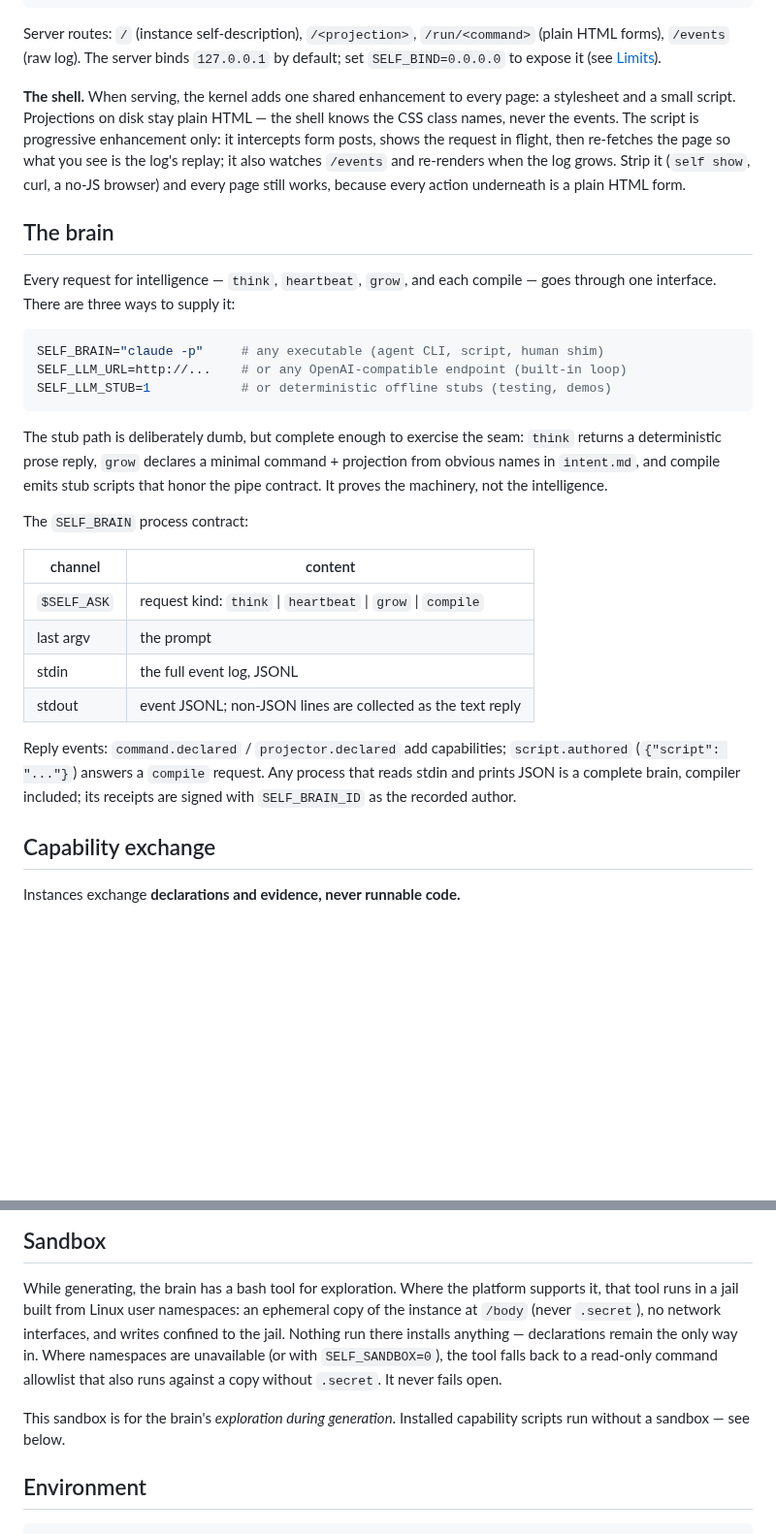
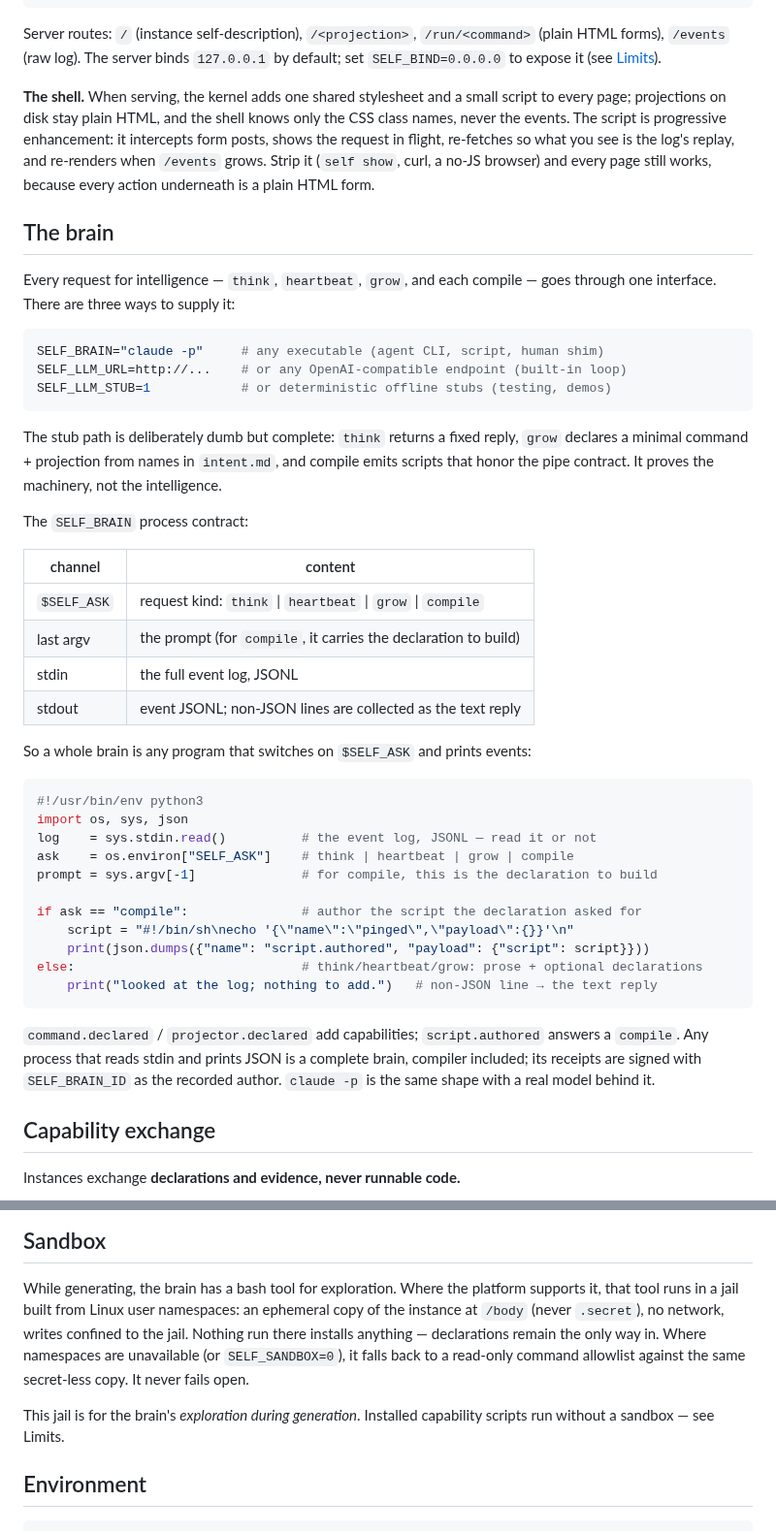
Before and after one commit to Wouterbeets/self, a Markdown page: README.md, 2 parts joined by grey strips. Shown at 97% size. Rendered like a GitHub page; blank space fills up the shorter version.

Commit message:
readme: add a worked brain I/O example; tighten prose
Add a ~10-line runnable brain to "The brain" that switches on $SELF_ASK
and shows exactly what comes in (log on stdin, prompt as last argv, kind in
the env) and what goes out (a script.authored event on compile, prose
otherwise). Note in the contract table that the compile prompt carries the
declaration to build. Trim the stub, shell, and sandbox paragraphs.

Co-Authored-By: Claude Fable 5 <noreply@anthropic.com>
Claude-Session: https://claude.ai/code/session_01UTpMgSdqDmWVv2Z6VmiYZW

````diff
--- a/README.md
+++ b/README.md
@@ -115,14 +115,13 @@ Server routes: `/` (instance self-description), `/<projection>`,
 `127.0.0.1` by default; set `SELF_BIND=0.0.0.0` to expose it (see
 [Limits](#limits-and-threat-model)).
 
-**The shell.** When serving, the kernel adds one shared enhancement to every
-page: a stylesheet and a small script. Projections on disk stay plain HTML — the
-shell knows the CSS class names, never the events. The script is progressive
-enhancement only: it intercepts form posts, shows the request in flight, then
-re-fetches the page so what you see is the log's replay; it also watches
-`/events` and re-renders when the log grows. Strip it (`self show`, curl, a
-no-JS browser) and every page still works, because every action underneath is a
-plain HTML form.
+**The shell.** When serving, the kernel adds one shared stylesheet and a small
+script to every page; projections on disk stay plain HTML, and the shell knows
+only the CSS class names, never the events. The script is progressive
+enhancement: it intercepts form posts, shows the request in flight, re-fetches
+so what you see is the log's replay, and re-renders when `/events` grows. Strip
+it (`self show`, curl, a no-JS browser) and every page still works, because
+every action underneath is a plain HTML form.
 
 ## The brain
 
@@ -135,24 +134,40 @@ SELF_LLM_URL=http://...    # or any OpenAI-compatible endpoint (built-in loop)
 SELF_LLM_STUB=1            # or deterministic offline stubs (testing, demos)
 ```
 
-The stub path is deliberately dumb, but complete enough to exercise the seam:
-`think` returns a deterministic prose reply, `grow` declares a minimal command +
-projection from obvious names in `intent.md`, and compile emits stub scripts that
-honor the pipe contract. It proves the machinery, not the intelligence.
+The stub path is deliberately dumb but complete: `think` returns a fixed reply,
+`grow` declares a minimal command + projection from names in `intent.md`, and
+compile emits scripts that honor the pipe contract. It proves the machinery, not
+the intelligence.
 
 The `SELF_BRAIN` process contract:
 
 | channel     | content                                                       |
 |-------------|---------------------------------------------------------------|
 | `$SELF_ASK` | request kind: `think` \| `heartbeat` \| `grow` \| `compile`   |
-| last argv   | the prompt                                                     |
+| last argv   | the prompt (for `compile`, it carries the declaration to build)|
 | stdin       | the full event log, JSONL                                      |
 | stdout      | event JSONL; non-JSON lines are collected as the text reply    |
 
-Reply events: `command.declared` / `projector.declared` add capabilities;
-`script.authored` (`{"script": "..."}`) answers a `compile` request. Any process
-that reads stdin and prints JSON is a complete brain, compiler included; its
-receipts are signed with `SELF_BRAIN_ID` as the recorded author.
+So a whole brain is any program that switches on `$SELF_ASK` and prints events:
+
+```python
+#!/usr/bin/env python3
+import os, sys, json
+log    = sys.stdin.read()          # the event log, JSONL — read it or not
+ask    = os.environ["SELF_ASK"]    # think | heartbeat | grow | compile
+prompt = sys.argv[-1]              # for compile, this is the declaration to build
+
+if ask == "compile":               # author the script the declaration asked for
+    script = "#!/bin/sh\necho '{\"name\":\"pinged\",\"payload\":{}}'\n"
+    print(json.dumps({"name": "script.authored", "payload": {"script": script}}))
+else:                              # think/heartbeat/grow: prose + optional declarations
+    print("looked at the log; nothing to add.")   # non-JSON line → the text reply
+```
+
+`command.declared` / `projector.declared` add capabilities; `script.authored`
+answers a `compile`. Any process that reads stdin and prints JSON is a complete
+brain, compiler included; its receipts are signed with `SELF_BRAIN_ID` as the
+recorded author. `claude -p` is the same shape with a real model behind it.
 
 ## Capability exchange
 
@@ -175,14 +190,14 @@ because the keys are symmetric and never leave an instance.
 
 While generating, the brain has a bash tool for exploration. Where the platform
 supports it, that tool runs in a jail built from Linux user namespaces: an
-ephemeral copy of the instance at `/body` (never `.secret`), no network
-interfaces, and writes confined to the jail. Nothing run there installs anything
-— declarations remain the only way in. Where namespaces are unavailable (or with
-`SELF_SANDBOX=0`), the tool falls back to a read-only command allowlist that also
-runs against a copy without `.secret`. It never fails open.
+ephemeral copy of the instance at `/body` (never `.secret`), no network, writes
+confined to the jail. Nothing run there installs anything — declarations remain
+the only way in. Where namespaces are unavailable (or `SELF_SANDBOX=0`), it falls
+back to a read-only command allowlist against the same secret-less copy. It never
+fails open.
 
-This sandbox is for the brain's *exploration during generation*. Installed
-capability scripts run without a sandbox — see below.
+This jail is for the brain's *exploration during generation*. Installed
+capability scripts run without a sandbox — see Limits.
 
 ## Environment
 
````
